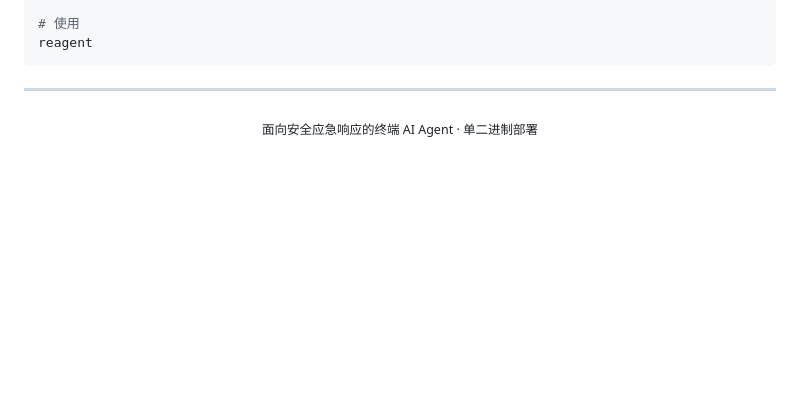
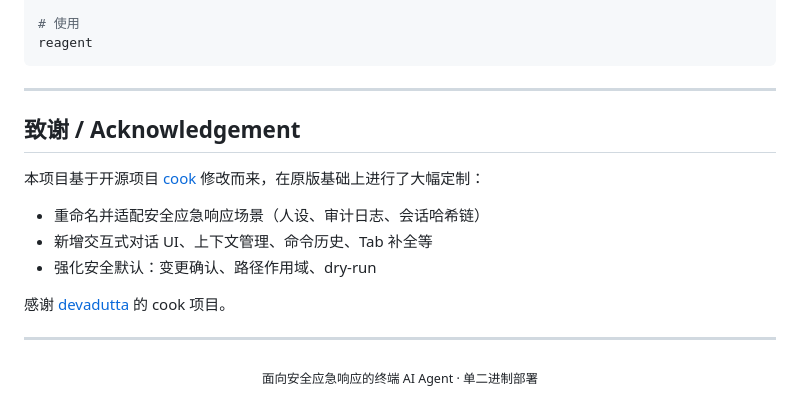
Before and after one commit to zgaz/reagent, a Markdown page: README.md, the part around the change. Rendered like a GitHub page; blank space fills up the shorter version.

Commit message:
docs: add acknowledgement for cook original project

```diff
--- a/README.md
+++ b/README.md
@@ -323,6 +323,18 @@ reagent
 
 ---
 
+## 致谢 / Acknowledgement
+
+本项目基于开源项目 [cook](https://github.com/devadutta/cook) 修改而来，在原版基础上进行了大幅定制：
+
+- 重命名并适配安全应急响应场景（人设、审计日志、会话哈希链）
+- 新增交互式对话 UI、上下文管理、命令历史、Tab 补全等
+- 强化安全默认：变更确认、路径作用域、dry-run
+
+感谢 [devadutta](https://github.com/devadutta) 的 cook 项目。
+
+---
+
 <p align="center">
   <sub>面向安全应急响应的终端 AI Agent · 单二进制部署</sub>
 </p>
```
